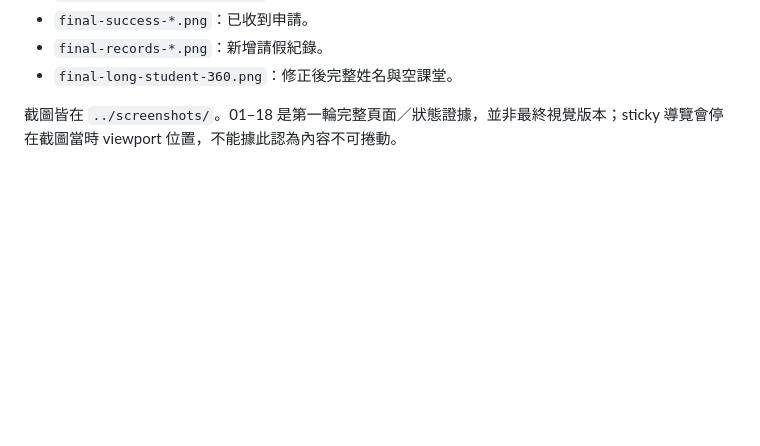
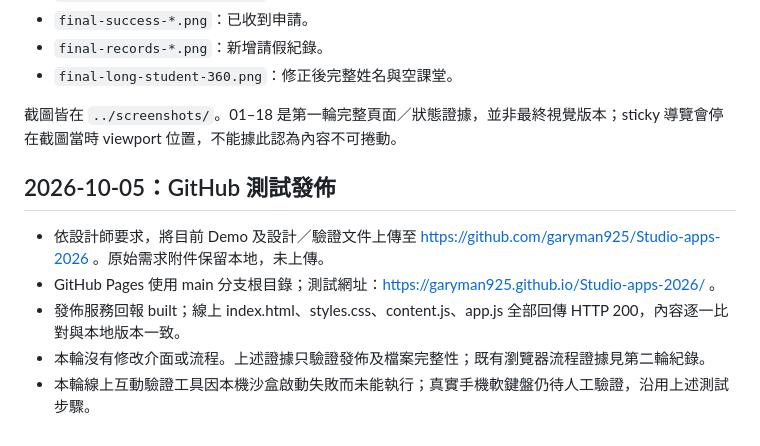
Before and after one commit to garyman925/Studio-apps-2026, a Markdown page: docs/PROTOTYPE_VALIDATION.md, the part around the change. GitHub-like rendering; blank space fills up the shorter version.

```diff
--- a/docs/PROTOTYPE_VALIDATION.md
+++ b/docs/PROTOTYPE_VALIDATION.md
@@ -95,3 +95,11 @@
 - `final-long-student-360.png`：修正後完整姓名與空課堂。
 
 截圖皆在 `../screenshots/`。01–18 是第一輪完整頁面／狀態證據，並非最終視覺版本；sticky 導覽會停在截圖當時 viewport 位置，不能據此認為內容不可捲動。
+
+## 2026-10-05：GitHub 測試發佈
+
+- 依設計師要求，將目前 Demo 及設計／驗證文件上傳至 https://github.com/garyman925/Studio-apps-2026 。原始需求附件保留本地，未上傳。
+- GitHub Pages 使用 main 分支根目錄；測試網址：https://garyman925.github.io/Studio-apps-2026/ 。
+- 發佈服務回報 built；線上 index.html、styles.css、content.js、app.js 全部回傳 HTTP 200，內容逐一比對與本地版本一致。
+- 本輪沒有修改介面或流程。上述證據只驗證發佈及檔案完整性；既有瀏覽器流程證據見第二輪紀錄。
+- 本輪線上互動驗證工具因本機沙盒啟動失敗而未能執行；真實手機軟鍵盤仍待人工驗證，沿用上述測試步驟。
```
Also changed, not shown: README.md (+2 -2 lines).
